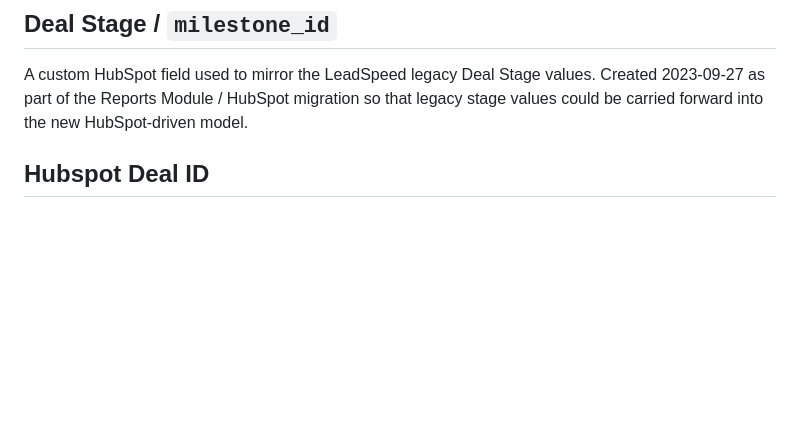
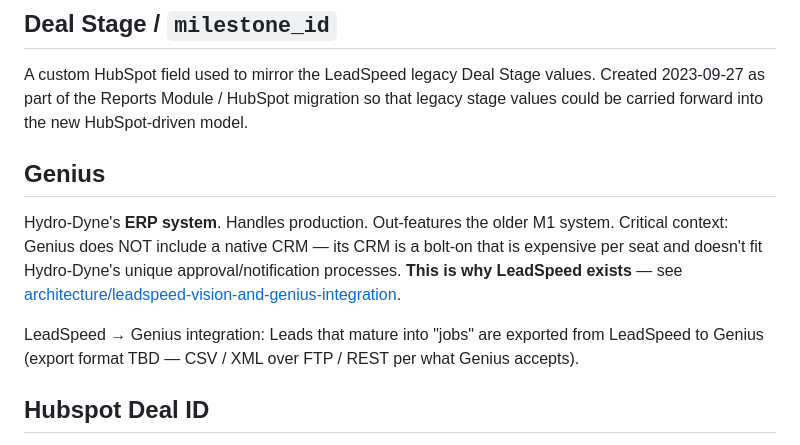
Before and after one commit to johnhowardfl/goby, a Markdown page: knowledge/glossary.md, the part around the change. Drawn GitHub-style; blank space fills up the shorter version.

```diff
--- a/knowledge/glossary.md
+++ b/knowledge/glossary.md
@@ -53,6 +53,12 @@ Leadline. Equipment-level entry under a Lead. The standard sales-bidding workflo
 ## Deal Stage / `milestone_id`
 
 A custom HubSpot field used to mirror the LeadSpeed legacy Deal Stage values. Created 2023-09-27 as part of the Reports Module / HubSpot migration so that legacy stage values could be carried forward into the new HubSpot-driven model.
+
+## Genius
+
+Hydro-Dyne's **ERP system**. Handles production. Out-features the older M1 system. Critical context: Genius does NOT include a native CRM — its CRM is a bolt-on that is expensive per seat and doesn't fit Hydro-Dyne's unique approval/notification processes. **This is why LeadSpeed exists** — see [architecture/leadspeed-vision-and-genius-integration](architecture/leadspeed-vision-and-genius-integration.md).
+
+LeadSpeed → Genius integration: Leads that mature into "jobs" are exported from LeadSpeed to Genius (export format TBD — CSV / XML over FTP / REST per what Genius accepts).
 
 ## Hubspot Deal ID
 
```
Also changed, not shown: knowledge/architecture/leadspeed-vision-and-genius-integration.md (added, +53 -0 lines).
